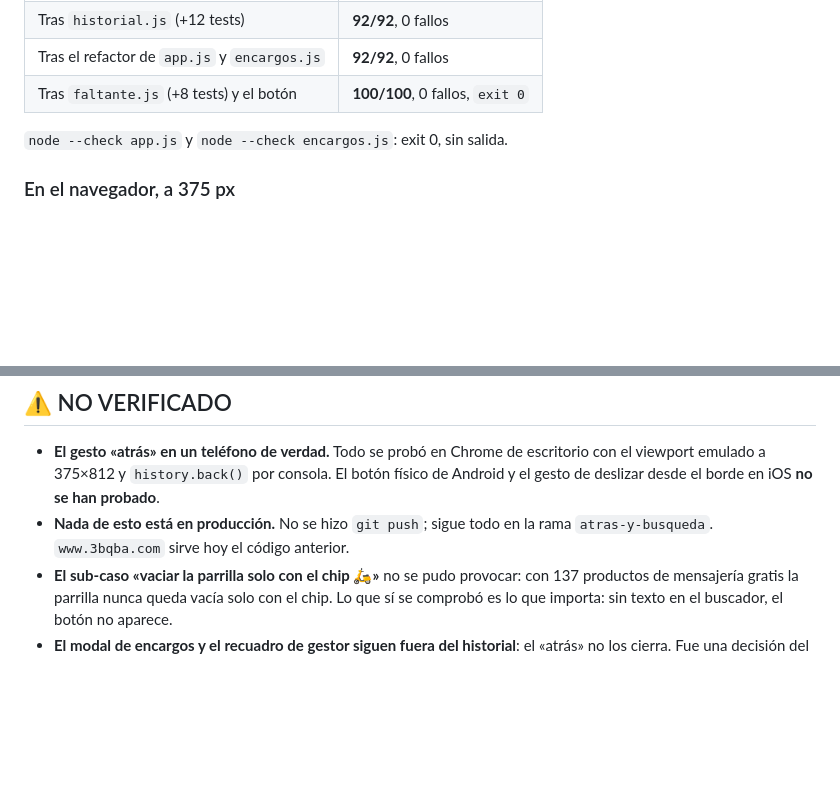
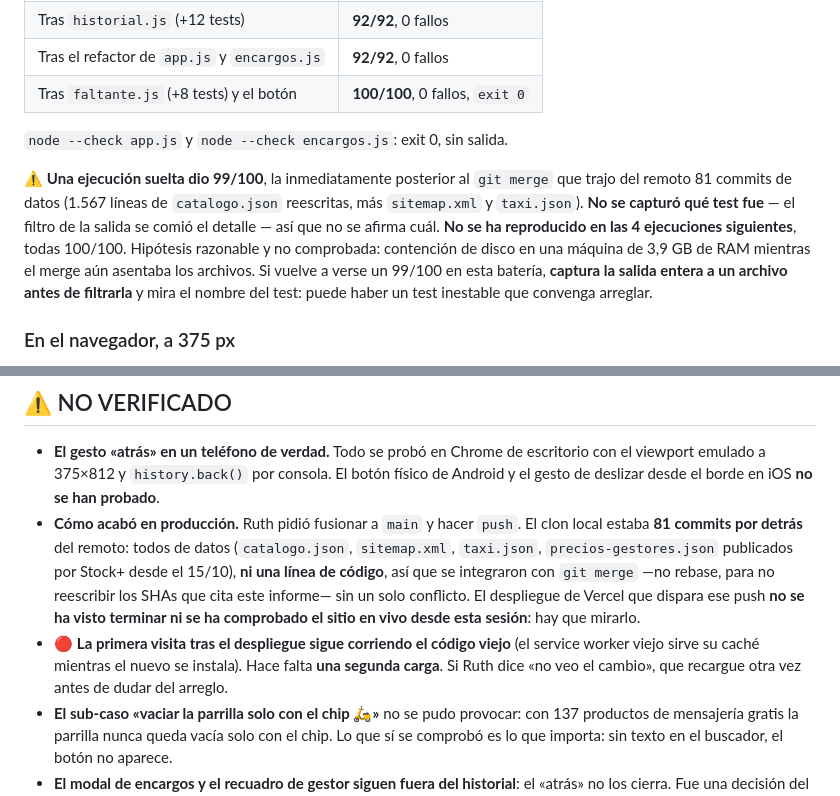
Before and after one commit to pcubajuanky-sys/tienda-3b, a Markdown page: docs/informes/2026-10-18-atras-cierra-y-busqueda-que-vende.md, 2 parts joined by grey strips. Rendered like a GitHub page; blank space fills up the shorter version.

Commit message:
docs: el informe anota el merge de datos y la ejecucion inestable
Co-Authored-By: Claude Opus 5 <noreply@anthropic.com>

```diff
--- a/docs/informes/2026-10-18-atras-cierra-y-busqueda-que-vende.md
+++ b/docs/informes/2026-10-18-atras-cierra-y-busqueda-que-vende.md
@@ -97,6 +97,15 @@ se tocó**.
 
 `node --check app.js` y `node --check encargos.js`: exit 0, sin salida.
 
+⚠ **Una ejecución suelta dio 99/100**, la inmediatamente posterior al `git merge` que trajo
+del remoto 81 commits de datos (1.567 líneas de `catalogo.json` reescritas, más `sitemap.xml`
+y `taxi.json`). **No se capturó qué test fue** — el filtro de la salida se comió el detalle —
+así que no se afirma cuál. **No se ha reproducido en las 4 ejecuciones siguientes**, todas
+100/100. Hipótesis razonable y no comprobada: contención de disco en una máquina de 3,9 GB
+de RAM mientras el merge aún asentaba los archivos. Si vuelve a verse un 99/100 en esta
+batería, **captura la salida entera a un archivo antes de filtrarla** y mira el nombre del
+test: puede haber un test inestable que convenga arreglar.
+
 ### En el navegador, a 375 px
 
 Tienda servida con `npx --yes serve -l 4173 -s .` (la `-s` replica el rewrite de Vercel,
@@ -127,8 +136,17 @@ por encima de «Ver todo el catálogo», con su subtítulo, sin desborde a 375 p
 - **El gesto «atrás» en un teléfono de verdad.** Todo se probó en Chrome de escritorio
   con el viewport emulado a 375×812 y `history.back()` por consola. El botón físico de
   Android y el gesto de deslizar desde el borde en iOS **no se han probado**.
-- **Nada de esto está en producción.** No se hizo `git push`; sigue todo en la rama
-  `atras-y-busqueda`. `www.3bqba.com` sirve hoy el código anterior.
+- **Cómo acabó en producción.** Ruth pidió fusionar a `main` y hacer `push`. El clon local
+  estaba **81 commits por detrás** del remoto: todos de datos (`catalogo.json`,
+  `sitemap.xml`, `taxi.json`, `precios-gestores.json` publicados por Stock+ desde el 15/10),
+  **ni una línea de código**, así que se integraron con `git merge` —no rebase, para no
+  reescribir los SHAs que cita este informe— sin un solo conflicto. El despliegue de Vercel
+  que dispara ese push **no se ha visto terminar ni se ha comprobado el sitio en vivo desde
+  esta sesión**: hay que mirarlo.
+- 🔴 **La primera visita tras el despliegue sigue corriendo el código viejo** (el service
+  worker viejo sirve su caché mientras el nuevo se instala). Hace falta **una segunda
+  carga**. Si Ruth dice «no veo el cambio», que recargue otra vez antes de dudar del
+  arreglo.
 - **El sub-caso «vaciar la parrilla solo con el chip 🛵»** no se pudo provocar: con 137
   productos de mensajería gratis la parrilla nunca queda vacía solo con el chip. Lo que
   sí se comprobó es lo que importa: sin texto en el buscador, el botón no aparece.
```
